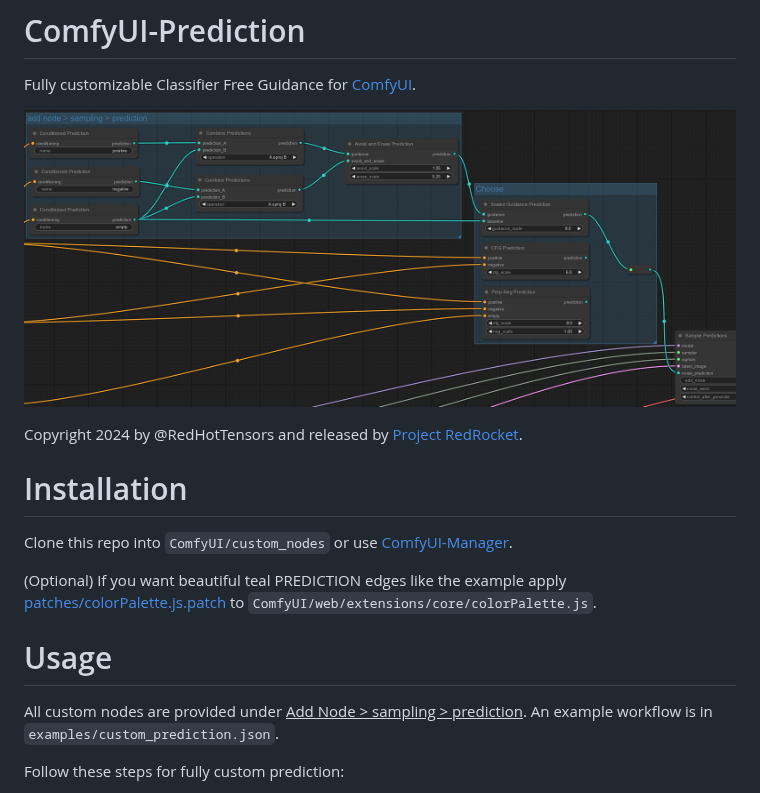
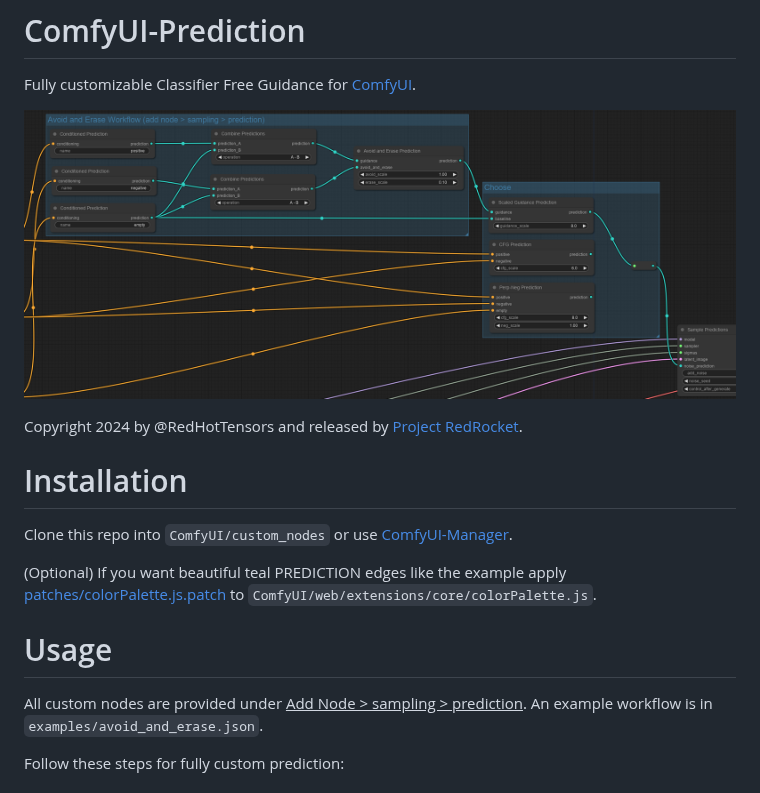
Before and after one commit to redhottensors/ComfyUI-Prediction, a Markdown page: README.md, the part around the change. Drawn GitHub-style; pictures changed too: examples/avoid_and_erase.png (added), examples/example_1.png (deleted).

Commit message:
Update example to use better practices.

```diff
--- a/README.md
+++ b/README.md
@@ -1,7 +1,7 @@
 # ComfyUI-Prediction
 Fully customizable Classifier Free Guidance for [ComfyUI](https://github.com/comfyanonymous/ComfyUI).
 
-![Custom Prediction](examples/example_1.png)
+![Avoid and Erase Workflow](examples/avoid_and_erase.png)
 
 Copyright 2024 by @RedHotTensors and released by [Project RedRocket](https://huggingface.co/RedRocket).
 
@@ -11,7 +11,7 @@ Clone this repo into ``ComfyUI/custom_nodes`` or use [ComfyUI-Manager](https://g
 (Optional) If you want beautiful teal PREDICTION edges like the example apply [patches/colorPalette.js.patch](https://raw.githubusercontent.com/redhottensors/ComfyUI-Prediction/main/patches/colorPalette.js.patch) to ``ComfyUI/web/extensions/core/colorPalette.js``.
 
 # Usage
-All custom nodes are provided under <ins>Add Node > sampling > prediction</ins>. An example workflow is in ``examples/custom_prediction.json``.
+All custom nodes are provided under <ins>Add Node > sampling > prediction</ins>. An example workflow is in ``examples/avoid_and_erase.json``.
 
 Follow these steps for fully custom prediction:
 1. You will need to use the <ins>sampling > prediction > Sample Predictions</ins> node as your sampler.
```
Also changed, not shown: 2 other files.
